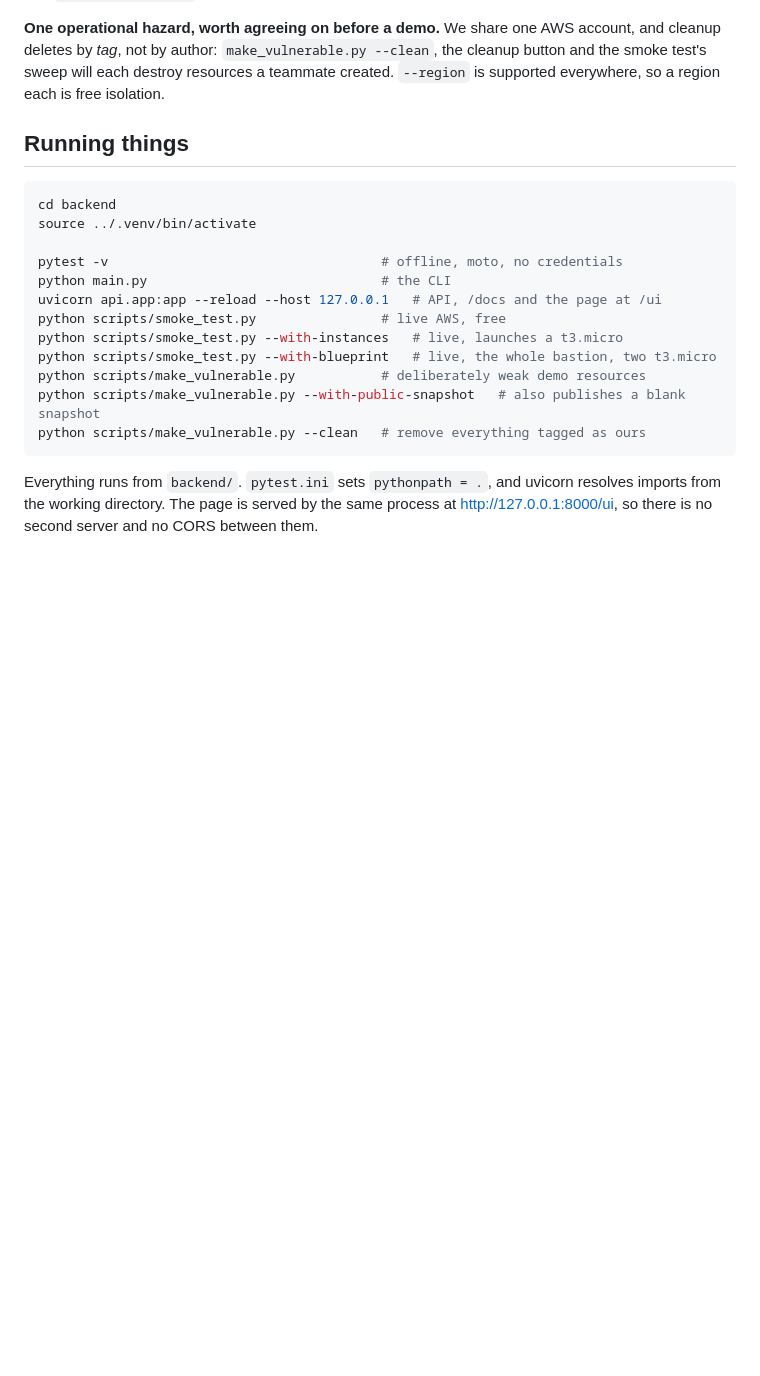
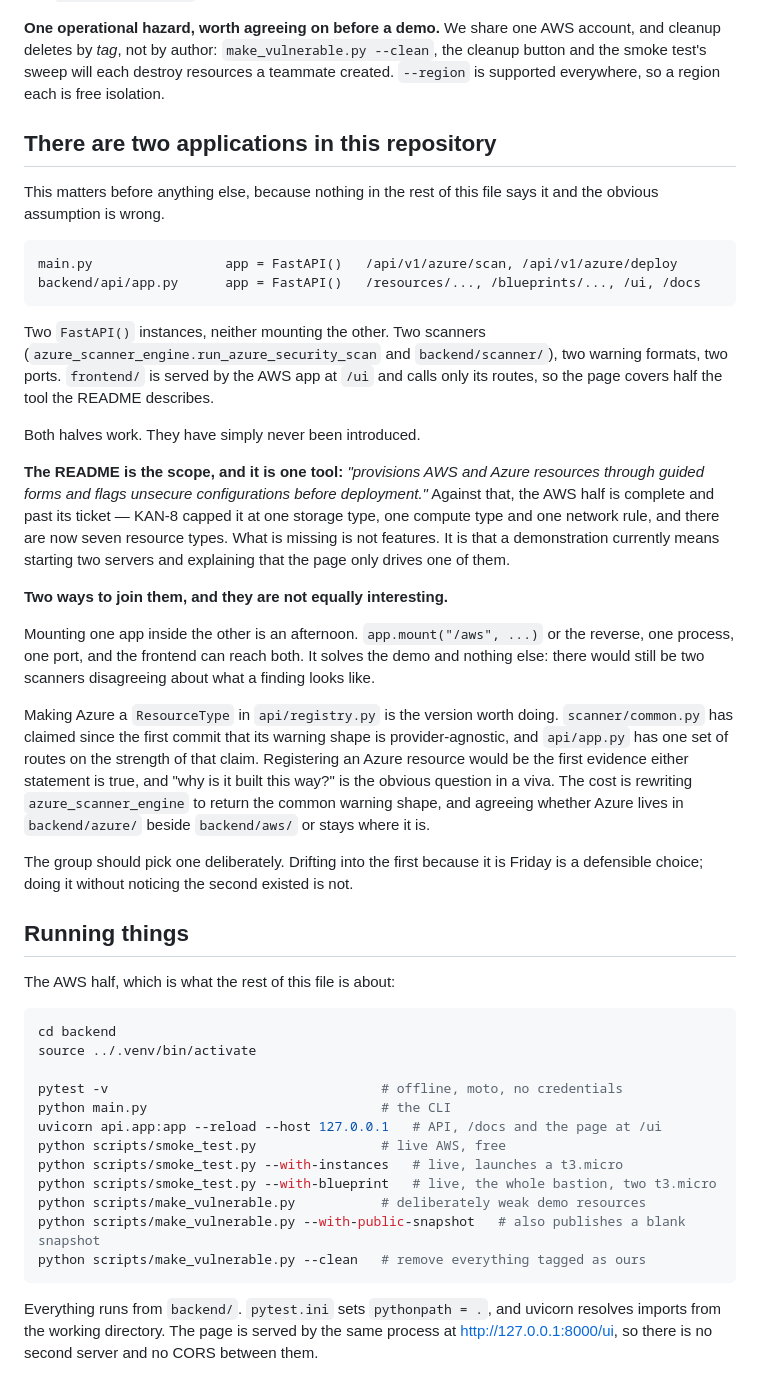
Before and after one commit to Hhhectic/secure-cloud-provisioner, a Markdown page: CLAUDE.md, the part around one of its changes. Rendered like a GitHub page; blank space fills up the shorter version.

````diff
--- a/CLAUDE.md
+++ b/CLAUDE.md
@@ -42,7 +42,54 @@ account, and cleanup deletes by *tag*, not by author: `make_vulnerable.py
 resources a teammate created. `--region` is supported everywhere, so a region
 each is free isolation.
 
+## There are two applications in this repository
+
+This matters before anything else, because nothing in the rest of this file
+says it and the obvious assumption is wrong.
+
+```
+main.py                 app = FastAPI()   /api/v1/azure/scan, /api/v1/azure/deploy
+backend/api/app.py      app = FastAPI()   /resources/..., /blueprints/..., /ui, /docs
+```
+
+Two `FastAPI()` instances, neither mounting the other. Two scanners
+(`azure_scanner_engine.run_azure_security_scan` and `backend/scanner/`), two
+warning formats, two ports. `frontend/` is served by the AWS app at `/ui` and
+calls only its routes, so the page covers half the tool the README describes.
+
+Both halves work. They have simply never been introduced.
+
+**The README is the scope, and it is one tool:** *"provisions AWS and Azure
+resources through guided forms and flags unsecure configurations before
+deployment."* Against that, the AWS half is complete and past its ticket — KAN-8
+capped it at one storage type, one compute type and one network rule, and there
+are now seven resource types. What is missing is not features. It is that a
+demonstration currently means starting two servers and explaining that the page
+only drives one of them.
+
+**Two ways to join them, and they are not equally interesting.**
+
+Mounting one app inside the other is an afternoon. `app.mount("/aws", ...)` or
+the reverse, one process, one port, and the frontend can reach both. It solves
+the demo and nothing else: there would still be two scanners disagreeing about
+what a finding looks like.
+
+Making Azure a `ResourceType` in `api/registry.py` is the version worth doing.
+`scanner/common.py` has claimed since the first commit that its warning shape is
+provider-agnostic, and `api/app.py` has one set of routes on the strength of
+that claim. Registering an Azure resource would be the first evidence either
+statement is true, and "why is it built this way?" is the obvious question in a
+viva. The cost is rewriting `azure_scanner_engine` to return the common warning
+shape, and agreeing whether Azure lives in `backend/azure/` beside `backend/aws/`
+or stays where it is.
+
+The group should pick one deliberately. Drifting into the first because it is
+Friday is a defensible choice; doing it without noticing the second existed is
+not.
+
 ## Running things
+
+The AWS half, which is what the rest of this file is about:
 
 ```bash
 cd backend
````
Also changed, not shown: other parts of CLAUDE.md (+52 -9 lines).
